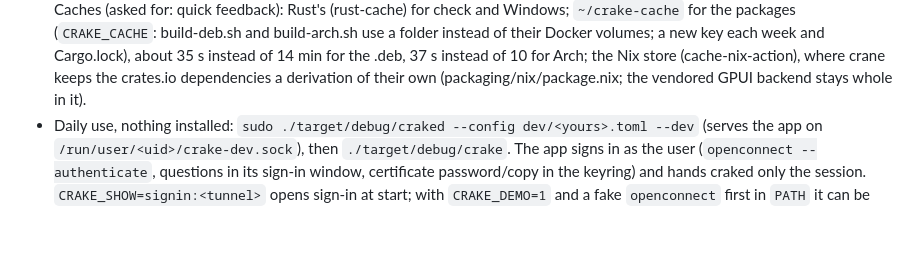
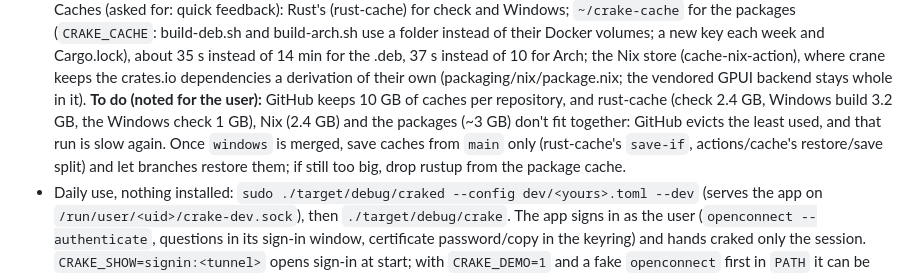
Before and after one commit to dorhawk-software/crake, a Markdown page: CLAUDE.md, the part around the change. GitHub-like rendering; blank space fills up the shorter version.

Commit message:
CLAUDE.md: CI caches over GitHub's 10 GB, what to do
Co-Authored-By: Claude Opus 5.5 <noreply@anthropic.com>

```diff
--- a/CLAUDE.md
+++ b/CLAUDE.md
@@ -604,6 +604,13 @@ The user doesn't want development builds installed on their machine.
   (cache-nix-action), where crane keeps the crates.io dependencies a
   derivation of their own (packaging/nix/package.nix; the vendored GPUI
   backend stays whole in it).
+  **To do (noted for the user):** GitHub keeps 10 GB of caches per
+  repository, and rust-cache (check 2.4 GB, Windows build 3.2 GB, the
+  Windows check 1 GB), Nix (2.4 GB) and the packages (~3 GB) don't fit
+  together: GitHub evicts the least used, and that run is slow again.
+  Once `windows` is merged, save caches from `main` only (rust-cache's
+  `save-if`, actions/cache's restore/save split) and let branches restore
+  them; if still too big, drop rustup from the package cache.
 - Daily use, nothing installed: `sudo ./target/debug/craked --config dev/<yours>.toml --dev`
   (serves the app on `/run/user/<uid>/crake-dev.sock`), then `./target/debug/crake`.
   The app signs in as the user (`openconnect --authenticate`, questions in
```
